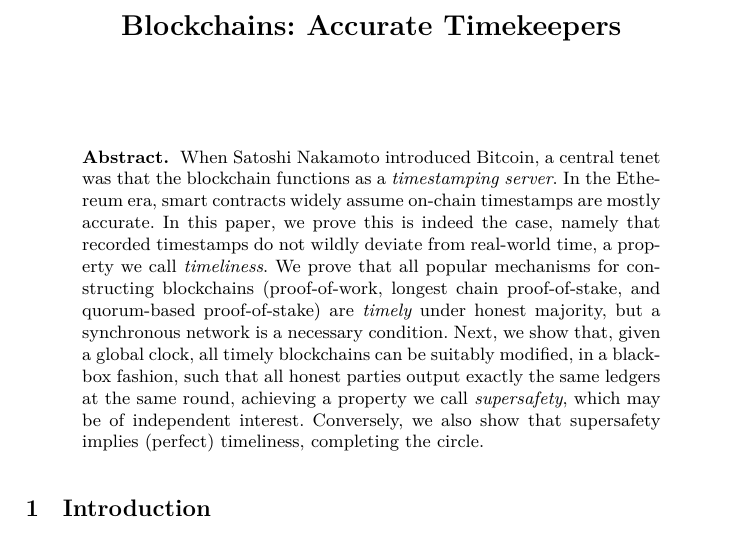
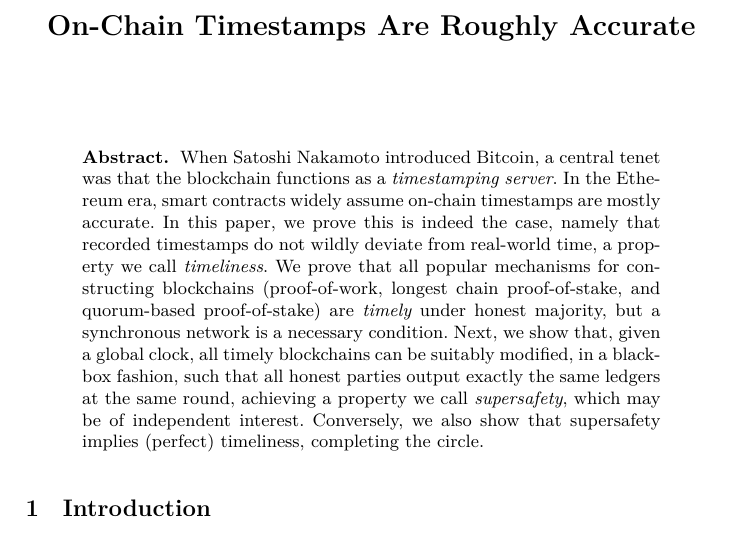
Before and after one commit to tzinas/timeliness, a LaTeX paper (timeliness.tex, which reads title.tex): part of page 1 of 13, cut at the place of the change. Compiled offline with XeLaTeX; a LaTeX package or settings file that is missing is left out.

Commit message:
Boring but more accurate title

```diff
--- a/title.tex
+++ b/title.tex
@@ -1,4 +1,4 @@
-\title{Blockchains: Accurate Timekeepers}
+\title{On-Chain Timestamps Are Roughly Accurate}
 \ifanonymous{
   \author{}\institute{}
 }
```
